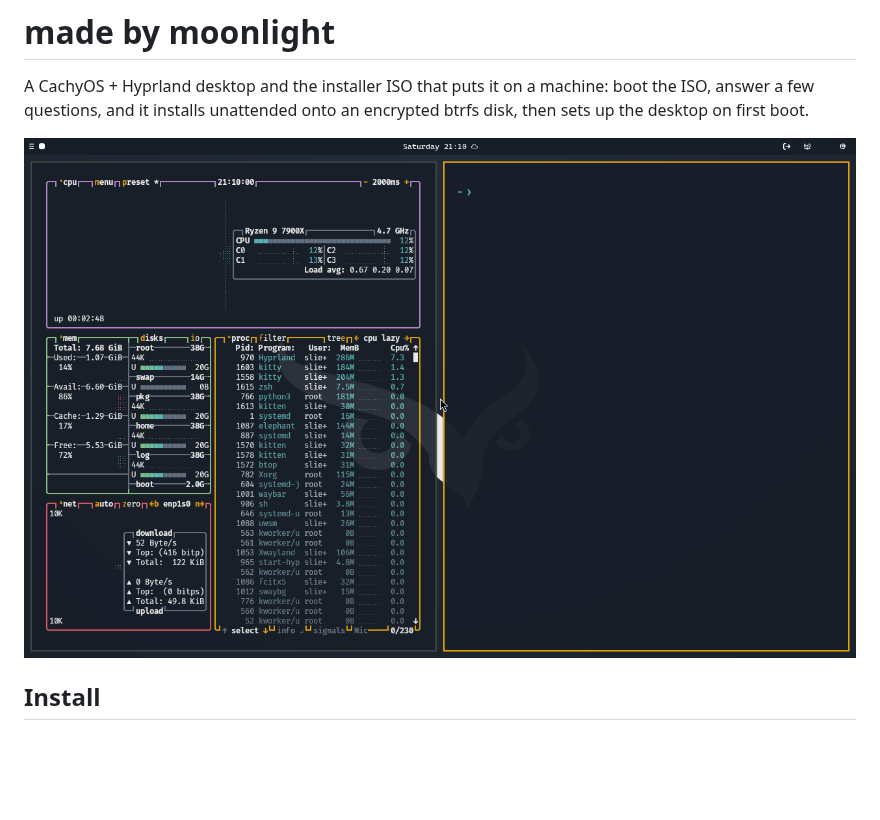
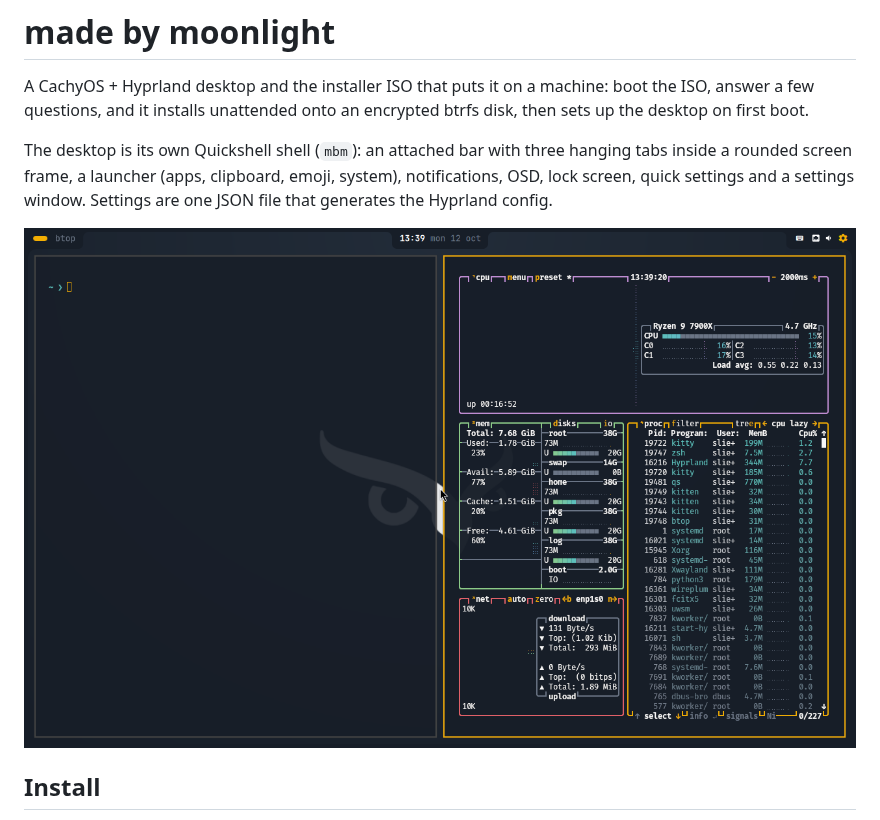
Before and after one commit to Made-by-Moonlight/fledge, a Markdown page: README.md, the part around one of its changes. GitHub-like rendering; pictures changed too: docs/screenshots/06-desktop-apps.png; blank space fills up the shorter version.

```diff
--- a/README.md
+++ b/README.md
@@ -3,6 +3,12 @@
 A CachyOS + Hyprland desktop and the installer ISO that puts it on a machine:
 boot the ISO, answer a few questions, and it installs unattended onto an
 encrypted btrfs disk, then sets up the desktop on first boot.
+
+The desktop is its own Quickshell shell (`mbm`): an attached bar with three
+hanging tabs inside a rounded screen frame, a launcher (apps, clipboard,
+emoji, system), notifications, OSD, lock screen, quick settings and a
+settings window. Settings are one JSON file that generates the Hyprland
+config.
 
 ![Desktop with btop and a terminal](docs/screenshots/06-desktop-apps.png)
 
```
Also changed, not shown: other parts of README.md (+7 -3 lines), AGENTS.md (+6 -2 lines), docs/screenshots/05-desktop.png, docs/screenshots/07-launcher.png, docs/screenshots/08-lock.png, docs/screenshots/09-quick-settings.png (added), docs/screenshots/10-settings.png (added), 2 other files.
